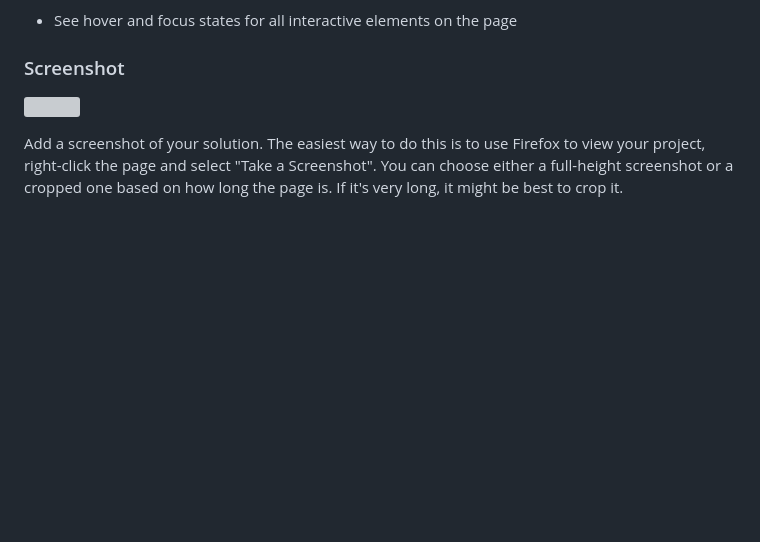
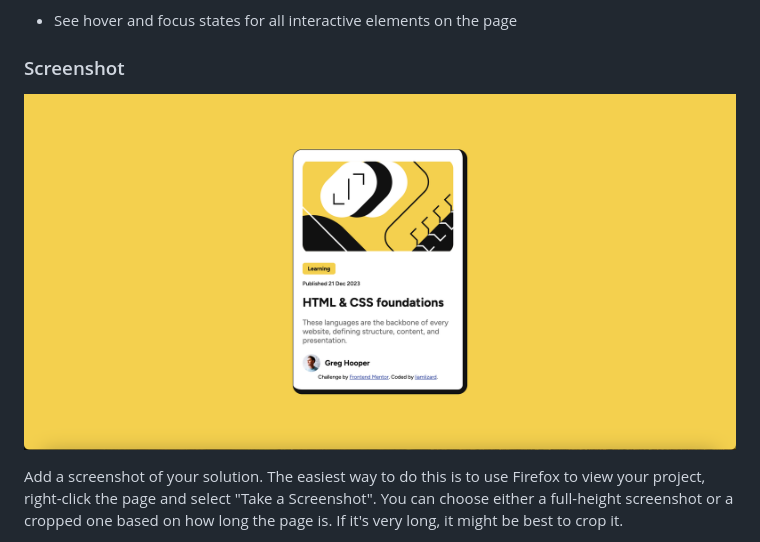
Before and after one commit to liamlizard/blog_card, a Markdown page: README.md, the part around the change. Drawn GitHub-style; blank space fills up the shorter version; grey boxes are pictures that could not be loaded.

```diff
--- a/README.md
+++ b/README.md
@@ -28,7 +28,7 @@ Users should be able to:
 
 ### Screenshot
 
-![](./screenshot.jpg)
+![](./screenshot.png)
 
 Add a screenshot of your solution. The easiest way to do this is to use Firefox to view your project, right-click the page and select "Take a Screenshot". You can choose either a full-height screenshot or a cropped one based on how long the page is. If it's very long, it might be best to crop it.
 
```
